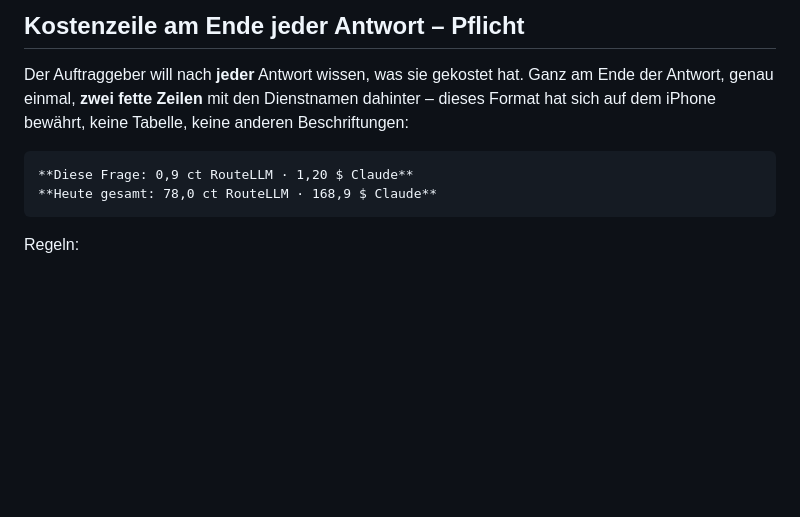
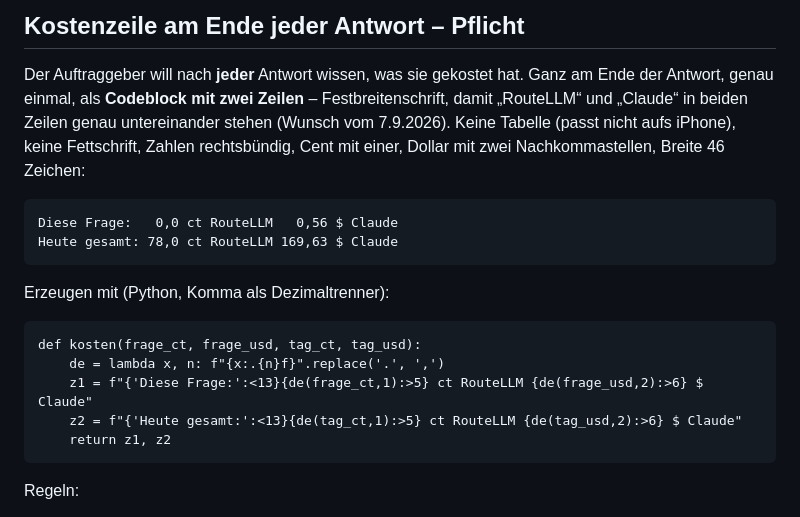
Before and after one commit to luperttrading-lab/Zettel, a Markdown page: CLAUDE.md, the part around the change. Rendered like a GitHub page; blank space fills up the shorter version.

Commit message:
CLAUDE.md: Kostenzeilen als Codeblock, Spalten buendig
Co-Authored-By: Claude Fable 5.1 <noreply@anthropic.com>
Claude-Session: https://claude.ai/code/session_01HeGNCnu8jpCNH4UjNUdEgF

````diff
--- a/CLAUDE.md
+++ b/CLAUDE.md
@@ -11,12 +11,23 @@ Zustimmungsfloskeln, unbequeme Wahrheit zuerst).
 ## Kostenzeile am Ende jeder Antwort – Pflicht
 
 Der Auftraggeber will nach **jeder** Antwort wissen, was sie gekostet hat. Ganz am Ende der Antwort, genau
-einmal, **zwei fette Zeilen** mit den Dienstnamen dahinter – dieses Format hat sich auf dem iPhone bewährt,
-keine Tabelle, keine anderen Beschriftungen:
+einmal, als **Codeblock mit zwei Zeilen** – Festbreitenschrift, damit „RouteLLM“ und „Claude“ in beiden Zeilen
+genau untereinander stehen (Wunsch vom 7.9.2026). Keine Tabelle (passt nicht aufs iPhone), keine Fettschrift,
+Zahlen rechtsbündig, Cent mit einer, Dollar mit zwei Nachkommastellen, Breite 46 Zeichen:
 
 ```
-**Diese Frage: 0,9 ct RouteLLM · 1,20 $ Claude**
-**Heute gesamt: 78,0 ct RouteLLM · 168,9 $ Claude**
+Diese Frage:   0,0 ct RouteLLM   0,56 $ Claude
+Heute gesamt: 78,0 ct RouteLLM 169,63 $ Claude
+```
+
+Erzeugen mit (Python, Komma als Dezimaltrenner):
+
+```
+def kosten(frage_ct, frage_usd, tag_ct, tag_usd):
+    de = lambda x, n: f"{x:.{n}f}".replace('.', ',')
+    z1 = f"{'Diese Frage:':<13}{de(frage_ct,1):>5} ct RouteLLM {de(frage_usd,2):>6} $ Claude"
+    z2 = f"{'Heute gesamt:':<13}{de(tag_ct,1):>5} ct RouteLLM {de(tag_usd,2):>6} $ Claude"
+    return z1, z2
 ```
 
 Regeln:
````
